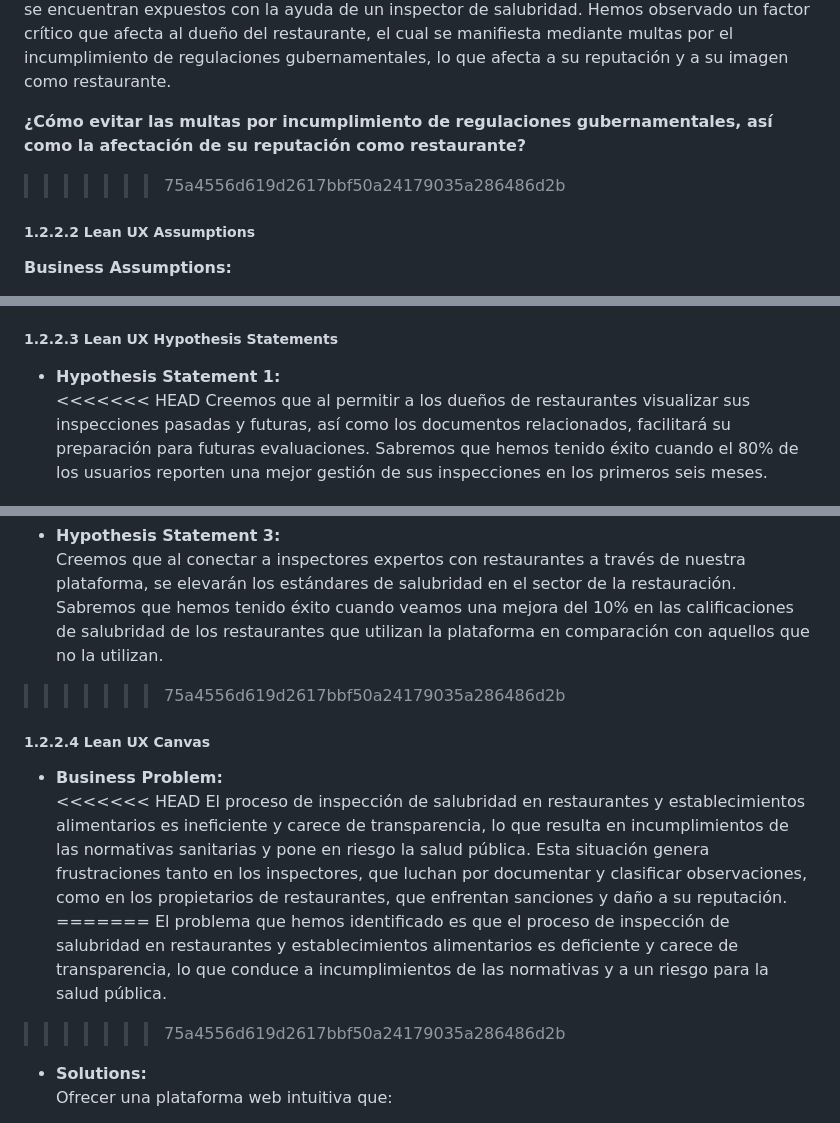
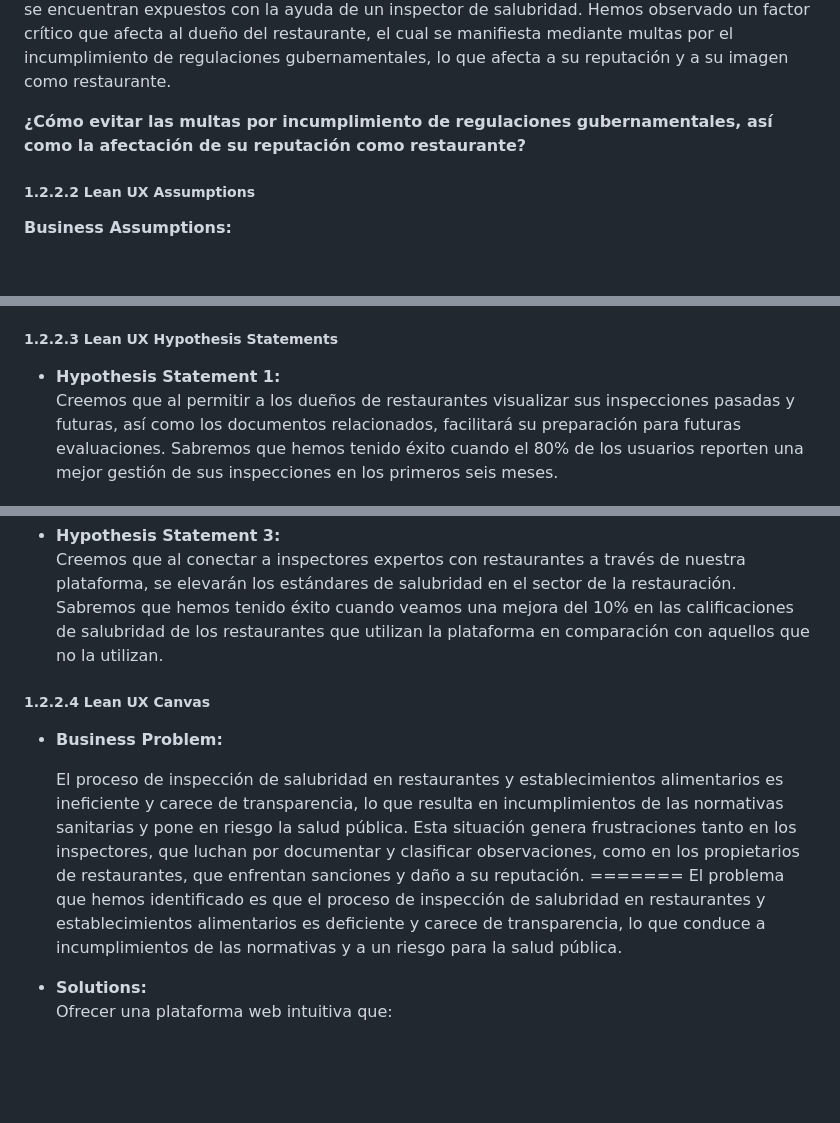
Before and after one commit to Josephgag3333/ArquiAplicOpenSource-1, a Markdown page: README.md, 3 parts joined by grey strips. Drawn GitHub-style; blank space fills up the shorter version.

```diff
--- a/README.md
+++ b/README.md
@@ -438,7 +435,6 @@ En el sector de la restauración, los dueños de restaurantes enfrentan problema
 Nuestro contexto demanda información importante para manejar la búsqueda y la coordinación de los inspectores de salubridad para restaurantes. Es por ello que nuestro servicio fue diseñado para que los dueños de los restaurantes aprueben con éxito las evaluaciones de sanidad a las que se encuentran expuestos con la ayuda de un inspector de salubridad. Hemos observado un factor crítico que afecta al dueño del restaurante, el cual se manifiesta mediante multas por el incumplimiento de regulaciones gubernamentales, lo que afecta a su reputación y a su imagen como restaurante.
 
 **¿Cómo evitar las multas por incumplimiento de regulaciones gubernamentales, así como la afectación de su reputación como restaurante?**
->>>>>>> 75a4556d619d2617bbf50a24179035a286486d2b
 
 ##### 1.2.2.2 Lean UX Assumptions
 
@@ -508,7 +504,6 @@ Nuestro contexto demanda información importante para manejar la búsqueda y la
 ##### 1.2.2.3 Lean UX Hypothesis Statements
 
 - **Hypothesis Statement 1:**
-<<<<<<< HEAD
   Creemos que al permitir a los dueños de restaurantes visualizar sus inspecciones pasadas y futuras, así como los documentos relacionados, facilitará su preparación para futuras evaluaciones. Sabremos que hemos tenido éxito cuando el 80% de los usuarios reporten una mejor gestión de sus inspecciones en los primeros seis meses.
 
 - **Hypothesis Statement 2:**
@@ -536,16 +531,16 @@ Nuestro contexto demanda información importante para manejar la búsqueda y la
 
 - **Hypothesis Statement 3:**
   Creemos que al conectar a inspectores expertos con restaurantes a través de nuestra plataforma, se elevarán los estándares de salubridad en el sector de la restauración. Sabremos que hemos tenido éxito cuando veamos una mejora del 10% en las calificaciones de salubridad de los restaurantes que utilizan la plataforma en comparación con aquellos que no la utilizan.
->>>>>>> 75a4556d619d2617bbf50a24179035a286486d2b
+
 
 ##### 1.2.2.4 Lean UX Canvas
 
 - **Business Problem:**
-<<<<<<< HEAD
+
   El proceso de inspección de salubridad en restaurantes y establecimientos alimentarios es ineficiente y carece de transparencia, lo que resulta en incumplimientos de las normativas sanitarias y pone en riesgo la salud pública. Esta situación genera frustraciones tanto en los inspectores, que luchan por documentar y clasificar observaciones, como en los propietarios de restaurantes, que enfrentan sanciones y daño a su reputación.
 =======
   El problema que hemos identificado es que el proceso de inspección de salubridad en restaurantes y establecimientos alimentarios es deficiente y carece de transparencia, lo que conduce a incumplimientos de las normativas y a un riesgo para la salud pública.
->>>>>>> 75a4556d619d2617bbf50a24179035a286486d2b
+
 
 - **Solutions:**
   Ofrecer una plataforma web intuitiva que:
```
Also changed, not shown: other parts of README.md (+18 -31 lines).
